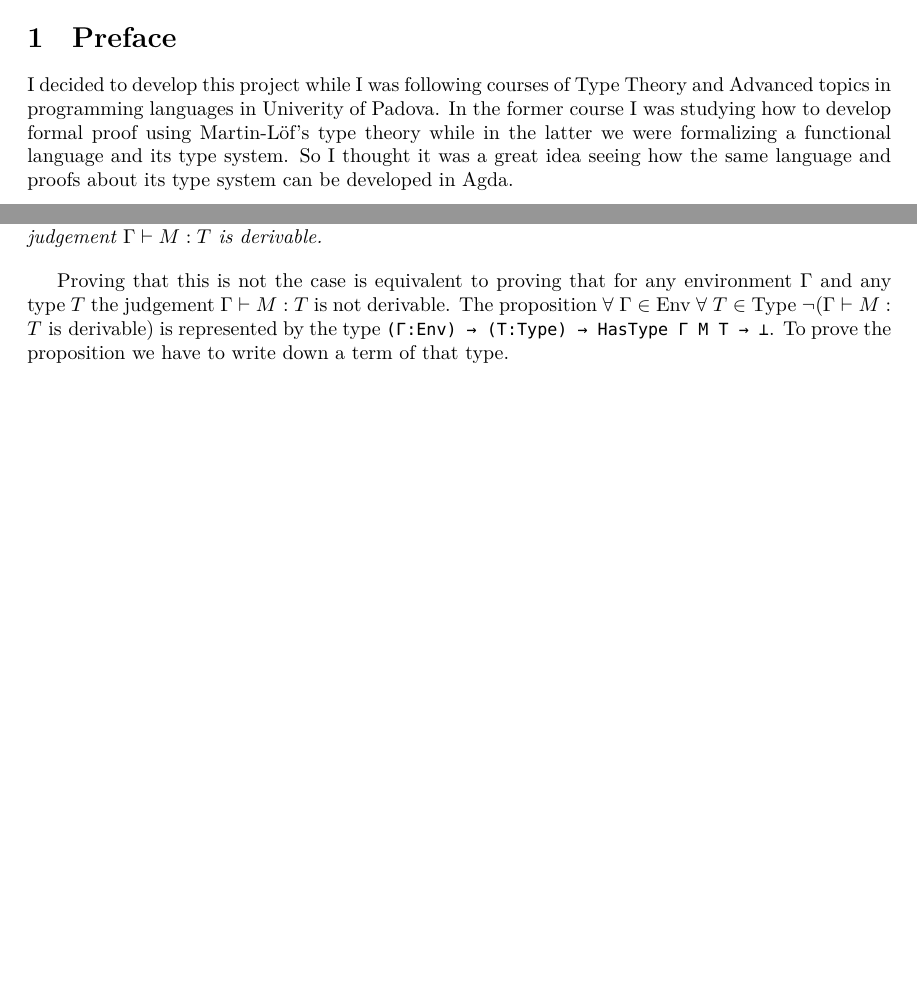
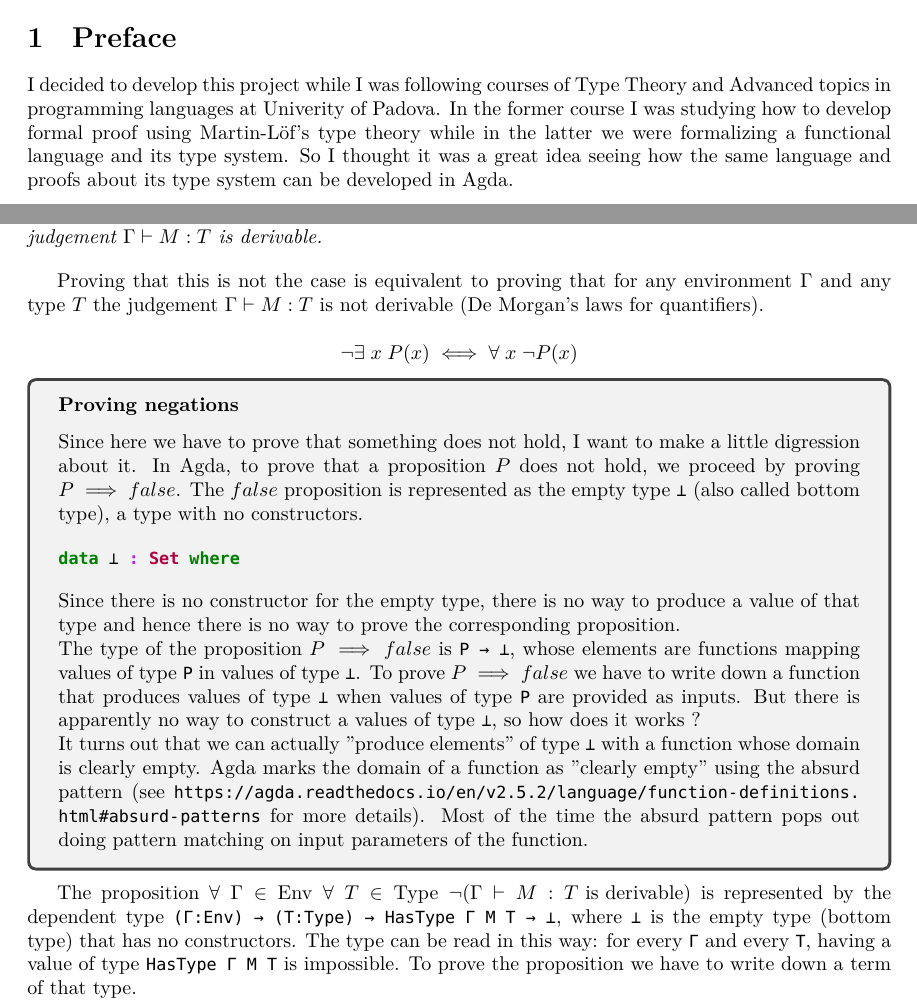
Before and after one commit to singds/u-Agda-TySy, a LaTeX document (latex-report/main.tex): two parts of pages 1 and 6 of 7, joined at a grey line, cut so that both start at the same text, the shorter picture padded with empty space. Compiled offline with XeLaTeX.

Commit message:
add digression about proving negations

```diff
--- a/latex-report/main.tex
+++ b/latex-report/main.tex
@@ -4,6 +4,8 @@
 \usepackage{amsfonts}
 \usepackage{minted} % for code fragments
 \usepackage{fontspec}
+\usepackage{tcolorbox}
+\usepackage[hidelinks]{hyperref}
 \usepackage{mathpartir} % for typing rules and derivation trees
 \usepackage[a4paper, total={6in, 8in}]{geometry}
 \usepackage[
@@ -13,7 +15,8 @@
 ]{biblatex}
 
 
-\setminted[agda]{encoding=utf8, linenos}
+% add "linenos" to enable line numbers
+\setminted[agda]{encoding=utf8}
 \setmonofont[Scale=0.84]{DejaVu Sans Mono}
 \addbibresource{bibliography.bib}
 
@@ -28,7 +31,7 @@
 
 \section{Preface}
 
-I decided to develop this project while I was following courses of Type Theory and Advanced topics in programming languages in Univerity of Padova.
+I decided to develop this project while I was following courses of Type Theory and Advanced topics in programming languages at Univerity of Padova.
 In the former course I was studying how to develop formal proof using Martin-Löf's type theory while in the latter we were formalizing a functional language and its type system.
 So I thought it was a great idea seeing how the same language and proofs about its type system can be developed in Agda.
 
@@ -308,9 +311,43 @@ We can also prove that a term is not well typed.
 \textit{We say that a term $M$ is well typed if exists an environment $\Gamma$ and a type $T$ such that the judgement $\Gamma \vdash M : T$ is derivable.}
 \vspace{1em}
 
-Proving that this is not the case is equivalent to proving that for any environment $\Gamma$ and any type $T$ the judgement $\Gamma \vdash M : T$ is not derivable.
-The proposition $\forall \; \Gamma \in \text{Env} \; \forall \; T \in \text{Type} \; \neg (\Gamma \vdash M : T \text{ is derivable})$ is represented by the type \texttt{(Γ:Env) → (T:Type) → HasType Γ M T → ⊥}.
+Proving that this is not the case is equivalent to proving that for any environment $\Gamma$ and any type $T$ the judgement $\Gamma \vdash M : T$ is not derivable (De Morgan’s laws for quantifiers).
+
+\[
+\neg \exists \; x \; P(x) \iff \forall \; x \; \neg P(x)
+\]
+
+\begin{tcolorbox}
+\subsubsection*{Proving negations}
+
+Since here we have to prove that something does not hold, I want to make a little digression about it.
+In Agda, to prove that a proposition $P$ does not hold, we proceed by proving $P \implies false$.
+The $false$ proposition is represented as the empty type \texttt{⊥} (also called bottom type), a type with no constructors.
+
+\begin{minted}{agda}
+data ⊥ : Set where
+\end{minted}
+
+Since there is no constructor for the empty type, there is no way to produce a value of that type and hence there is no way to prove the corresponding proposition.
+
+The type of the proposition $P \implies false$ is \texttt{P → ⊥}, whose elements are functions mapping values of type \texttt{P} in values of type \texttt{⊥}.
+To prove $P \implies false$ we have to write down a function that produces values of type \texttt{⊥} when values of type \texttt{P} are provided as inputs.
+But there is apparently no way to construct a values of type \texttt{⊥}, so how does it works ?
+
+It turns out that we can actually "produce elements" of type \texttt{⊥} with a function whose domain is clearly empty.
+Agda marks the domain of a function as "clearly empty" using the absurd pattern (see \url{https://agda.readthedocs.io/en/v2.5.2/language/function-definitions.html#absurd-patterns} for more details).
+Most of the time the absurd pattern pops out doing pattern matching on input parameters of the function.
+
+
+\end{tcolorbox}
+
+
+The proposition $\forall \; \Gamma \in \text{Env} \; \forall \; T \in \text{Type} \; \neg (\Gamma \vdash M : T \text{ is derivable})$ is represented by the dependent type \texttt{(Γ:Env) → (T:Type) → HasType Γ M T → ⊥}, where \texttt{⊥} is the empty type (bottom type) that has no constructors.
+The type can be read in this way: for every \texttt{Γ} and every \texttt{T}, having a value of type \texttt{HasType Γ M T} is impossible.
 To prove the proposition we have to write down a term of that type.
+
+
+
 
 \newpage
 \nocite{*}
```
